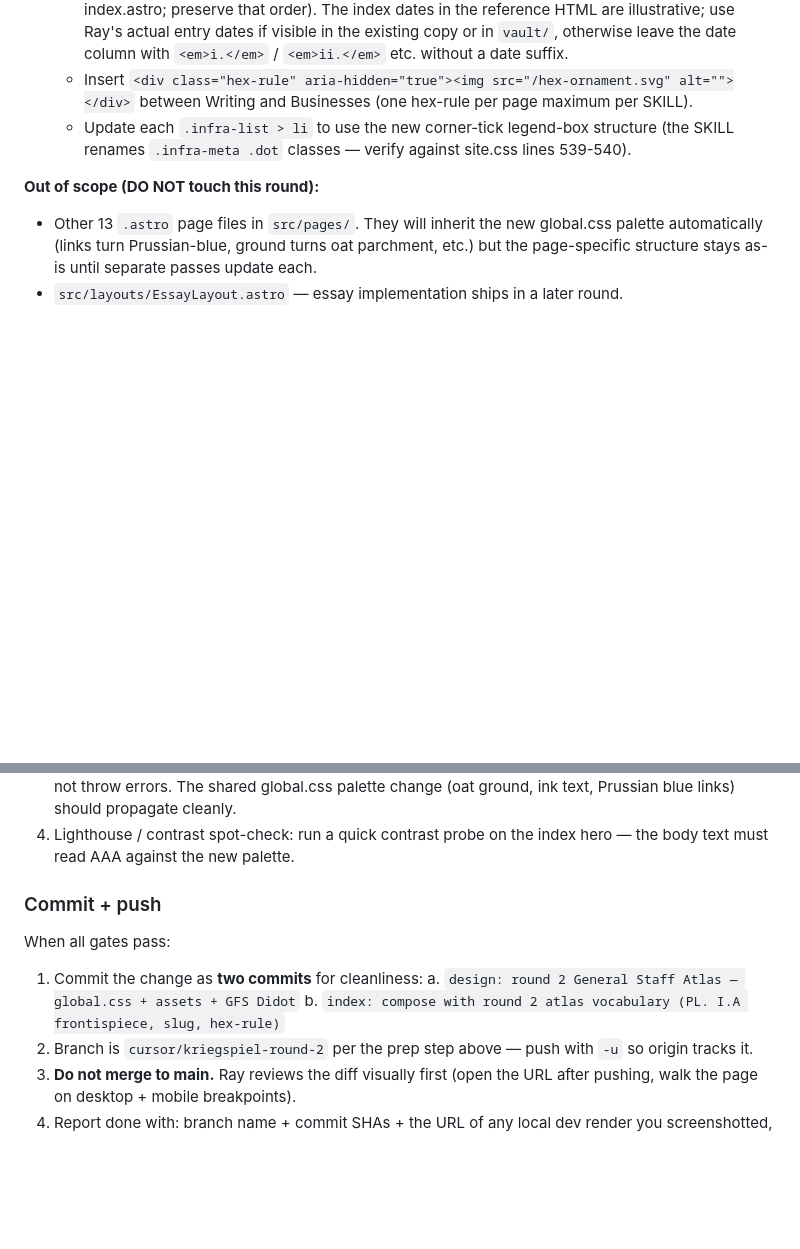
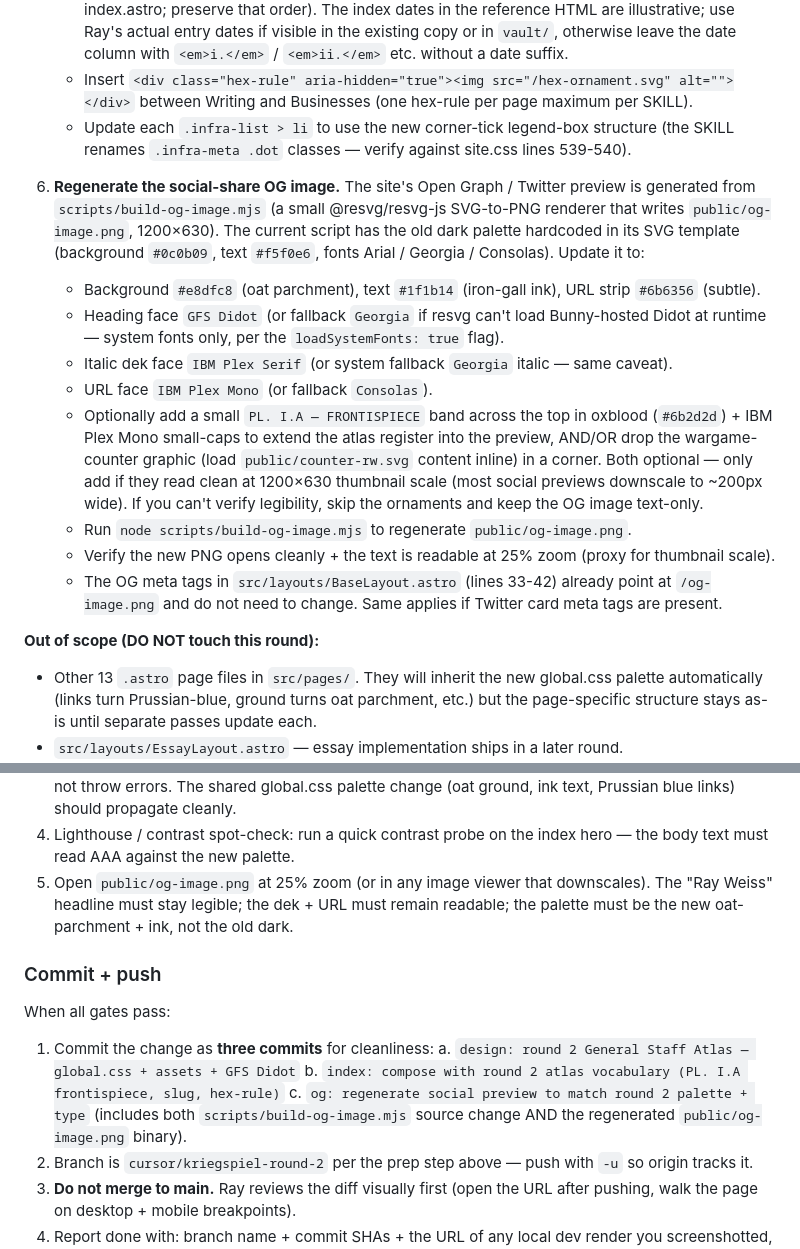
Before and after one commit to lerugray/lerugray.github.io, a Markdown page: docs/handoff-cursor-2026-04-29-kriegspiel-implementation.md, 2 parts joined by grey strips. Rendered like a GitHub page; blank space fills up the shorter version.

Commit message:
cursor handoff: add OG image regeneration to round 2 scope

```diff
--- a/docs/handoff-cursor-2026-04-29-kriegspiel-implementation.md
+++ b/docs/handoff-cursor-2026-04-29-kriegspiel-implementation.md
@@ -110,6 +110,41 @@ Also read for context, but don't change them yet:
      legend-box structure (the SKILL renames `.infra-meta .dot`
      classes — verify against site.css lines 539-540).
 
+6. **Regenerate the social-share OG image.** The site's
+   Open Graph / Twitter preview is generated from
+   `scripts/build-og-image.mjs` (a small @resvg/resvg-js
+   SVG-to-PNG renderer that writes `public/og-image.png`,
+   1200×630). The current script has the old dark palette
+   hardcoded in its SVG template (background `#0c0b09`,
+   text `#f5f0e6`, fonts Arial / Georgia / Consolas). Update
+   it to:
+   - Background `#e8dfc8` (oat parchment), text `#1f1b14`
+     (iron-gall ink), URL strip `#6b6356` (subtle).
+   - Heading face `GFS Didot` (or fallback `Georgia` if
+     resvg can't load Bunny-hosted Didot at runtime — system
+     fonts only, per the `loadSystemFonts: true` flag).
+   - Italic dek face `IBM Plex Serif` (or system fallback
+     `Georgia` italic — same caveat).
+   - URL face `IBM Plex Mono` (or fallback `Consolas`).
+   - Optionally add a small `PL. I.A — FRONTISPIECE` band
+     across the top in oxblood (`#6b2d2d`) + IBM Plex Mono
+     small-caps to extend the atlas register into the
+     preview, AND/OR drop the wargame-counter graphic
+     (load `public/counter-rw.svg` content inline) in a
+     corner. Both optional — only add if they read clean
+     at 1200×630 thumbnail scale (most social previews
+     downscale to ~200px wide). If you can't verify
+     legibility, skip the ornaments and keep the OG
+     image text-only.
+   - Run `node scripts/build-og-image.mjs` to regenerate
+     `public/og-image.png`.
+   - Verify the new PNG opens cleanly + the text is
+     readable at 25% zoom (proxy for thumbnail scale).
+   - The OG meta tags in `src/layouts/BaseLayout.astro`
+     (lines 33-42) already point at `/og-image.png` and
+     do not need to change. Same applies if Twitter card
+     meta tags are present.
+
 **Out of scope (DO NOT touch this round):**
 
 - Other 13 `.astro` page files in `src/pages/`. They will
@@ -197,14 +232,22 @@ Before reporting done:
 4. Lighthouse / contrast spot-check: run a quick contrast
    probe on the index hero — the body text must read AAA
    against the new palette.
+5. Open `public/og-image.png` at 25% zoom (or in any image
+   viewer that downscales). The "Ray Weiss" headline must
+   stay legible; the dek + URL must remain readable; the
+   palette must be the new oat-parchment + ink, not the
+   old dark.
 
 ### Commit + push
 
 When all gates pass:
 
-1. Commit the change as **two commits** for cleanliness:
+1. Commit the change as **three commits** for cleanliness:
    a. `design: round 2 General Staff Atlas — global.css + assets + GFS Didot`
    b. `index: compose with round 2 atlas vocabulary (PL. I.A frontispiece, slug, hex-rule)`
+   c. `og: regenerate social preview to match round 2 palette + type`
+      (includes both `scripts/build-og-image.mjs` source change AND the
+      regenerated `public/og-image.png` binary).
 2. Branch is `cursor/kriegspiel-round-2` per the prep step
    above — push with `-u` so origin tracks it.
 3. **Do not merge to main.** Ray reviews the diff visually
```
